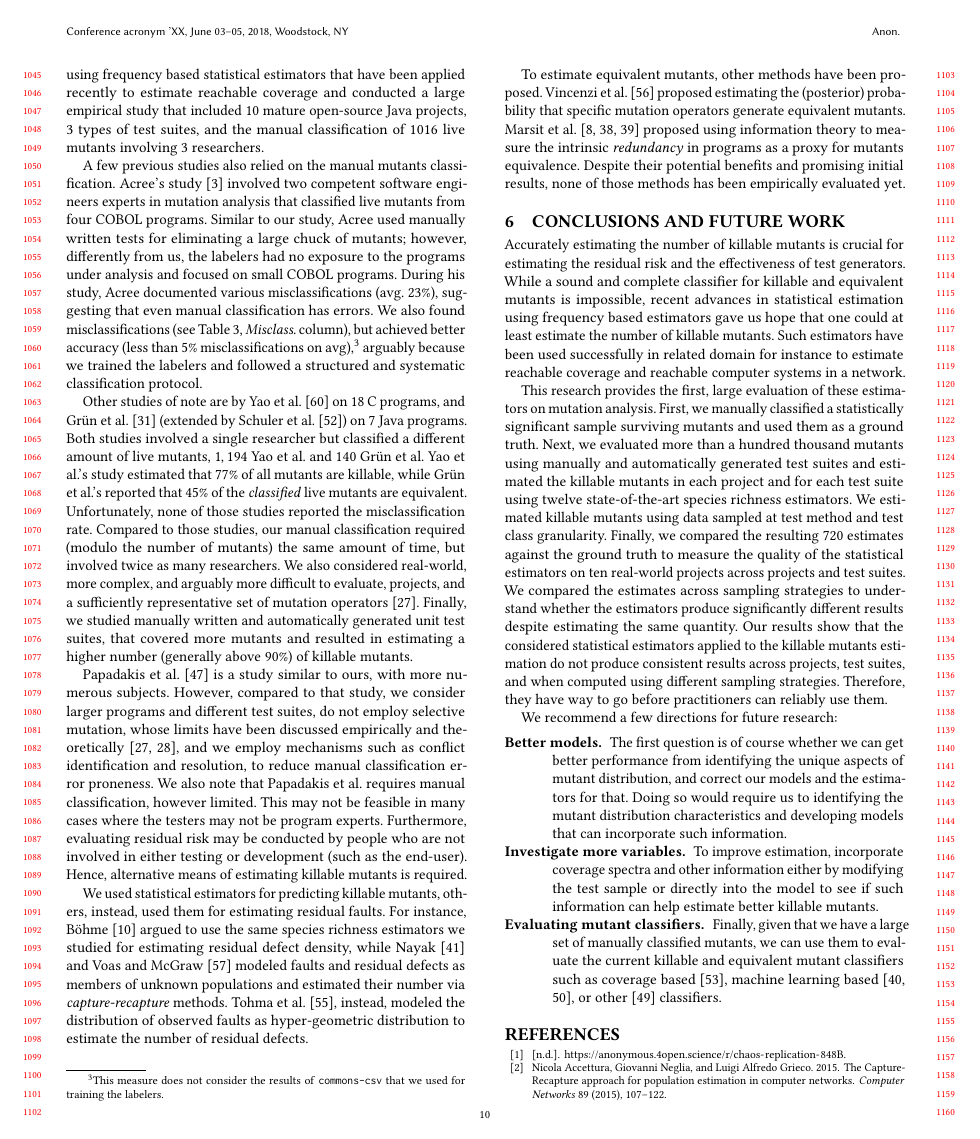
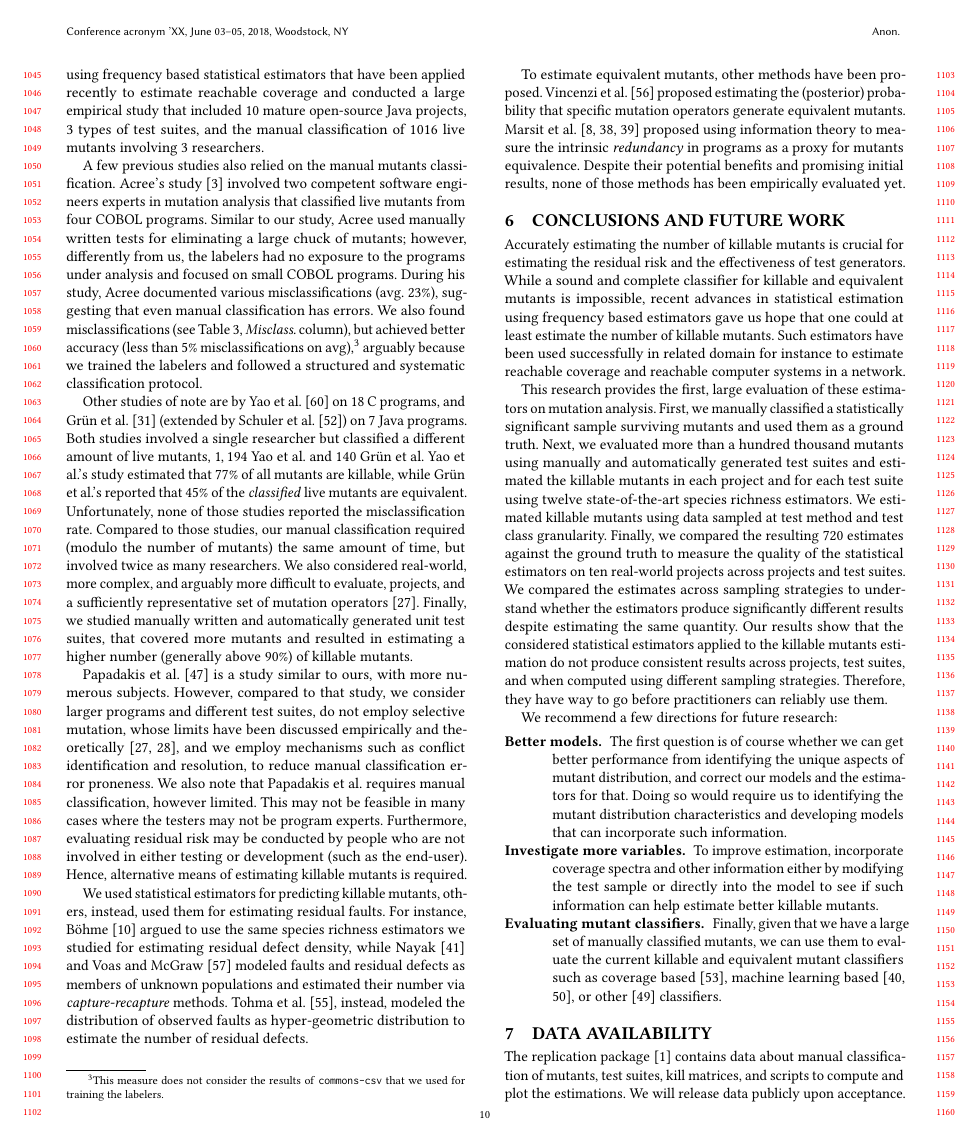
Before and after one commit to vrthra/esem2024-chaos, a LaTeX paper (fse2023-chaos.tex): page 10 of 12. Compiled offline with pdfLaTeX.

Commit message:
Added Data Availability Section

```diff
--- a/fse2023-chaos.tex
+++ b/fse2023-chaos.tex
@@ -3099,9 +3099,13 @@ based~\cite{schuler2013covering}, machine learning
 based~\cite{peacock2021automatic,naem2020a}, or
 other~\cite{papadakis2013mutation} classifiers.
 
-
 \end{description}
 
+\section{Data Availability}
+The replication package~\cite{replication-package} contains data about manual
+classification of mutants, test suites, kill matrices, and scripts
+to compute and plot the estimations.
+We will release data publicly upon acceptance.
 
 \bibliographystyle{ACM-Reference-Format}
 \bibliography{fse2023-chaos}
```
